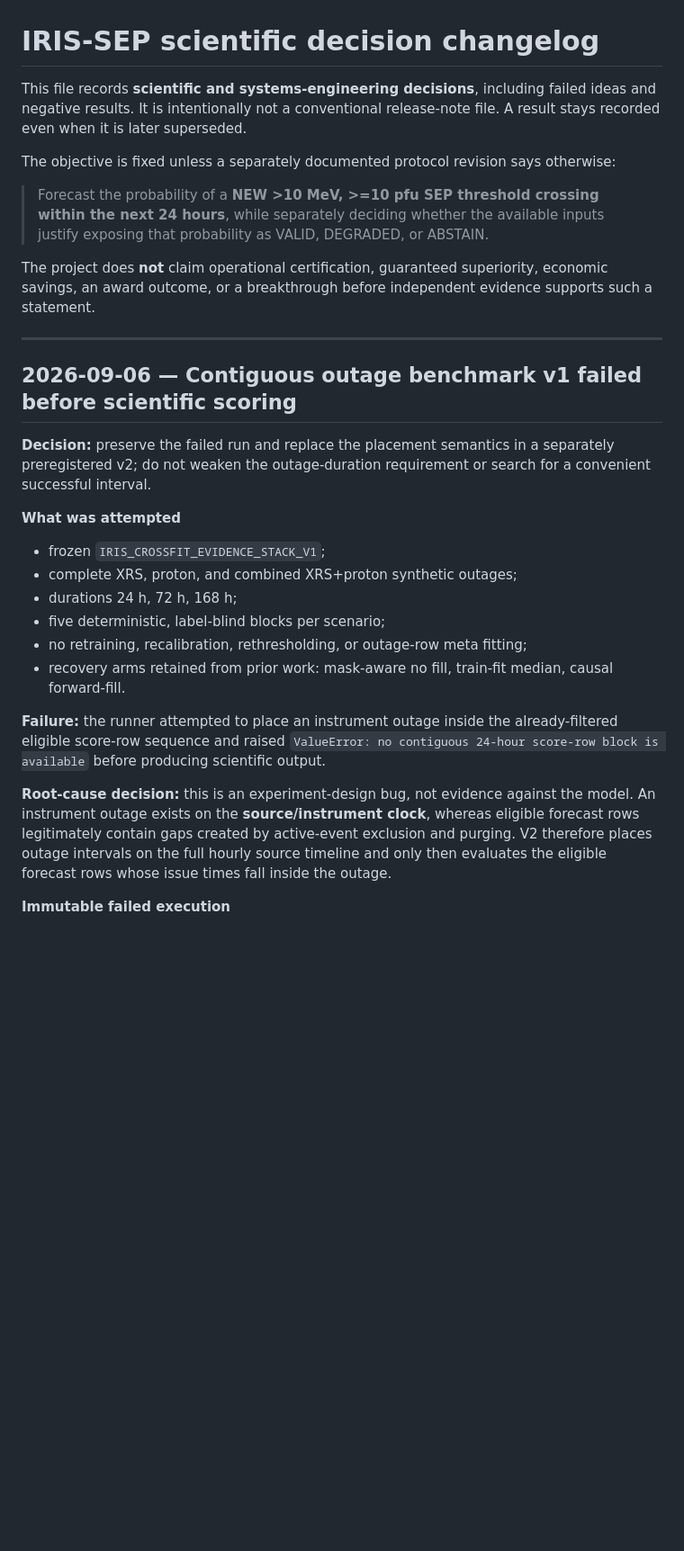
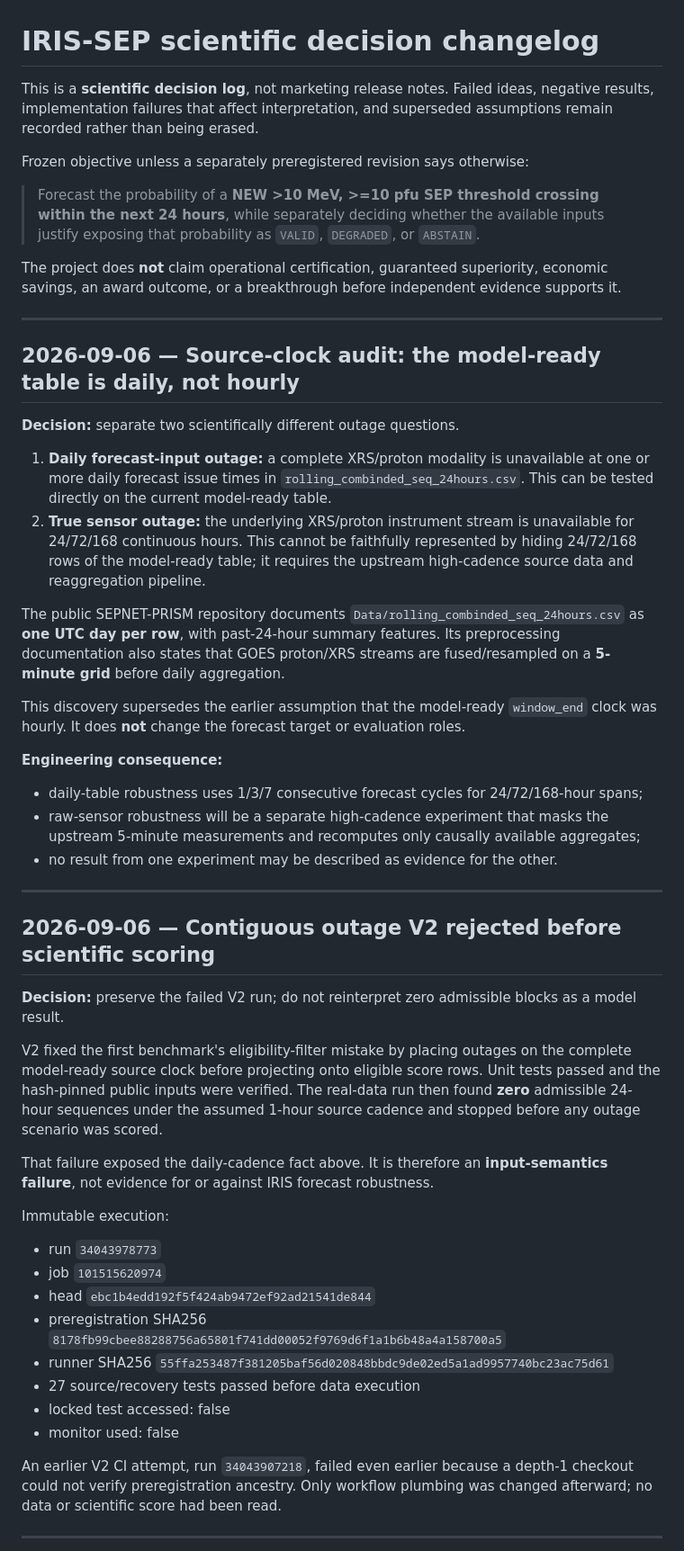
Before and after one commit to fr3ddykru3g3r/silver-engine, a Markdown page: iris_report/iris_sep/CHANGELOG.md, the part around one of its changes. Shown at 90% size. Rendered like a GitHub page; blank space fills up the shorter version.

Commit message:
docs(iris-sep): record daily source clock and failed outage assumptions

```diff
--- a/iris_report/iris_sep/CHANGELOG.md
+++ b/iris_report/iris_sep/CHANGELOG.md
@@ -1,30 +1,54 @@
 # IRIS-SEP scientific decision changelog
 
-This file records **scientific and systems-engineering decisions**, including failed ideas and negative results. It is intentionally not a conventional release-note file. A result stays recorded even when it is later superseded.
+This is a **scientific decision log**, not marketing release notes. Failed ideas, negative results, implementation failures that affect interpretation, and superseded assumptions remain recorded rather than being erased.
 
-The objective is fixed unless a separately documented protocol revision says otherwise:
+Frozen objective unless a separately preregistered revision says otherwise:
 
-> Forecast the probability of a **NEW >10 MeV, >=10 pfu SEP threshold crossing within the next 24 hours**, while separately deciding whether the available inputs justify exposing that probability as VALID, DEGRADED, or ABSTAIN.
+> Forecast the probability of a **NEW >10 MeV, >=10 pfu SEP threshold crossing within the next 24 hours**, while separately deciding whether the available inputs justify exposing that probability as `VALID`, `DEGRADED`, or `ABSTAIN`.
 
-The project does **not** claim operational certification, guaranteed superiority, economic savings, an award outcome, or a breakthrough before independent evidence supports such a statement.
+The project does **not** claim operational certification, guaranteed superiority, economic savings, an award outcome, or a breakthrough before independent evidence supports it.
 
 ---
 
-## 2026-09-06 — Contiguous outage benchmark v1 failed before scientific scoring
+## 2026-09-06 — Source-clock audit: the model-ready table is daily, not hourly
 
-**Decision:** preserve the failed run and replace the placement semantics in a separately preregistered v2; do not weaken the outage-duration requirement or search for a convenient successful interval.
+**Decision:** separate two scientifically different outage questions.
 
-**What was attempted**
+1. **Daily forecast-input outage:** a complete XRS/proton modality is unavailable at one or more daily forecast issue times in `rolling_combinded_seq_24hours.csv`. This can be tested directly on the current model-ready table.
+2. **True sensor outage:** the underlying XRS/proton instrument stream is unavailable for 24/72/168 continuous hours. This cannot be faithfully represented by hiding 24/72/168 rows of the model-ready table; it requires the upstream high-cadence source data and reaggregation pipeline.
 
-- frozen `IRIS_CROSSFIT_EVIDENCE_STACK_V1`;
-- complete XRS, proton, and combined XRS+proton synthetic outages;
-- durations 24 h, 72 h, 168 h;
-- five deterministic, label-blind blocks per scenario;
-- no retraining, recalibration, rethresholding, or outage-row meta fitting;
-- recovery arms retained from prior work: mask-aware no fill, train-fit median, causal forward-fill.
+The public SEPNET-PRISM repository documents `Data/rolling_combinded_seq_24hours.csv` as **one UTC day per row**, with past-24-hour summary features. Its preprocessing documentation also states that GOES proton/XRS streams are fused/resampled on a **5-minute grid** before daily aggregation.
 
-**Failure:** the runner attempted to place an instrument outage inside the already-filtered eligible score-row sequence and raised `ValueError: no contiguous 24-hour score-row block is available` before producing scientific output.
+This discovery supersedes the earlier assumption that the model-ready `window_end` clock was hourly. It does **not** change the forecast target or evaluation roles.
 
-**Root-cause decision:** this is an experiment-design bug, not evidence against the model. An instrument outage exists on the **source/instrument clock**, whereas eligible forecast rows legitimately contain gaps created by active-event exclusion and purging. V2 therefore places outage intervals on the full hourly source timeline and only then evaluates the eligible forecast rows whose issue times fall inside the outage.
+**Engineering consequence:**
 
-**Immutable failed execution**
+- daily-table robustness uses 1/3/7 consecutive forecast cycles for 24/72/168-hour spans;
+- raw-sensor robustness will be a separate high-cadence experiment that masks the upstream 5-minute measurements and recomputes only causally available aggregates;
+- no result from one experiment may be described as evidence for the other.
+
+---
+
+## 2026-09-06 — Contiguous outage V2 rejected before scientific scoring
+
+**Decision:** preserve the failed V2 run; do not reinterpret zero admissible blocks as a model result.
+
+V2 fixed the first benchmark's eligibility-filter mistake by placing outages on the complete model-ready source clock before projecting onto eligible score rows. Unit tests passed and the hash-pinned public inputs were verified. The real-data run then found **zero** admissible 24-hour sequences under the assumed 1-hour source cadence and stopped before any outage scenario was scored.
+
+That failure exposed the daily-cadence fact above. It is therefore an **input-semantics failure**, not evidence for or against IRIS forecast robustness.
+
+Immutable execution:
+
+- run `34043978773`
+- job `101515620974`
+- head `ebc1b4edd192f5f424ab9472ef92ad21541de844`
+- preregistration SHA256 `8178fb99cbee88288756a65801f741dd00052f9769d6f1a1b6b48a4a158700a5`
+- runner SHA256 `55ffa253487f381205baf56d020848bbdc9de02ed5a1ad9957740bc23ac75d61`
+- 27 source/recovery tests passed before data execution
+- locked test accessed: false
+- monitor used: false
+
+An earlier V2 CI attempt, run `34043907218`, failed even earlier because a depth-1 checkout could not verify preregistration ancestry. Only workflow plumbing was changed afterward; no data or scientific score had been read.
+
+---
+
```
Also changed, not shown: other parts of iris_report/iris_sep/CHANGELOG.md (+64 -60 lines).
